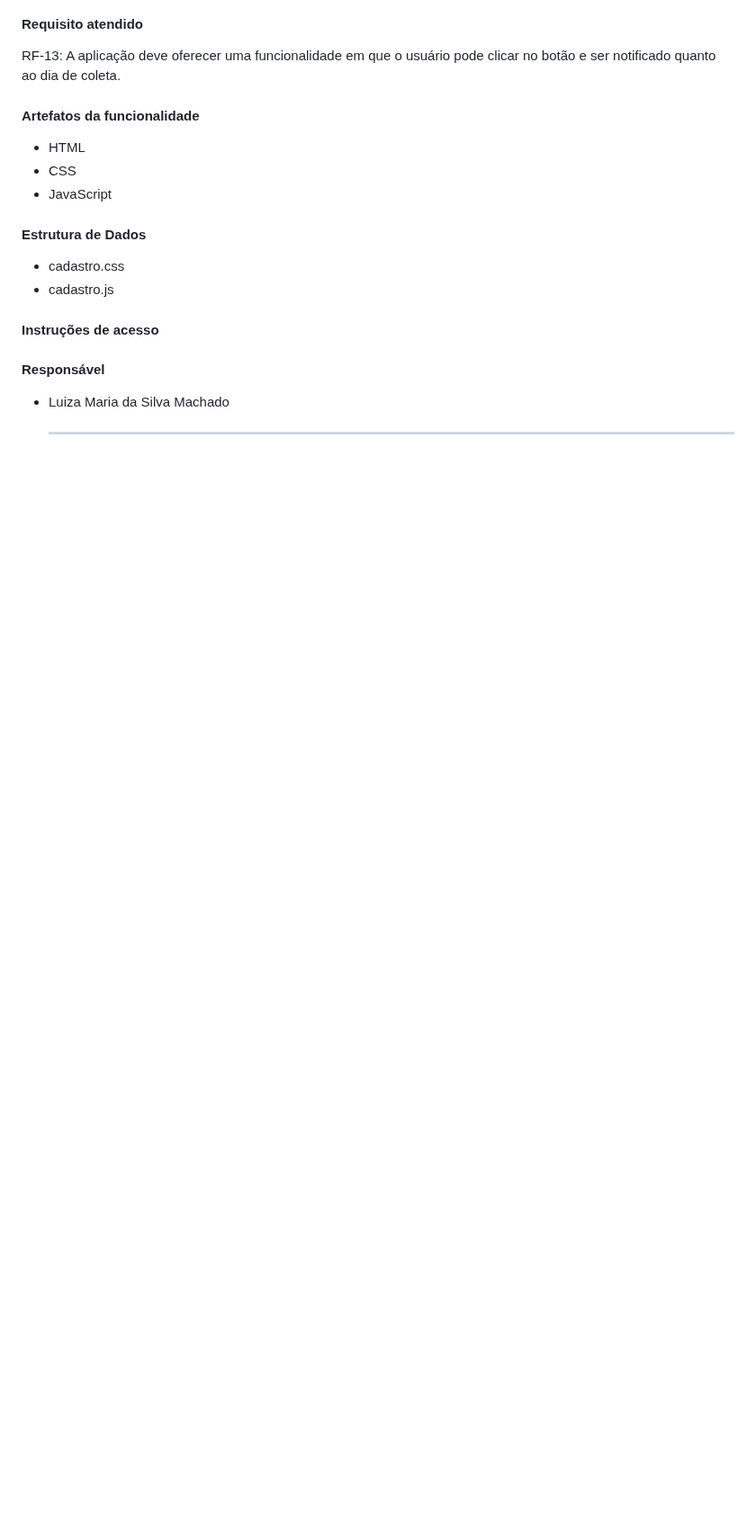
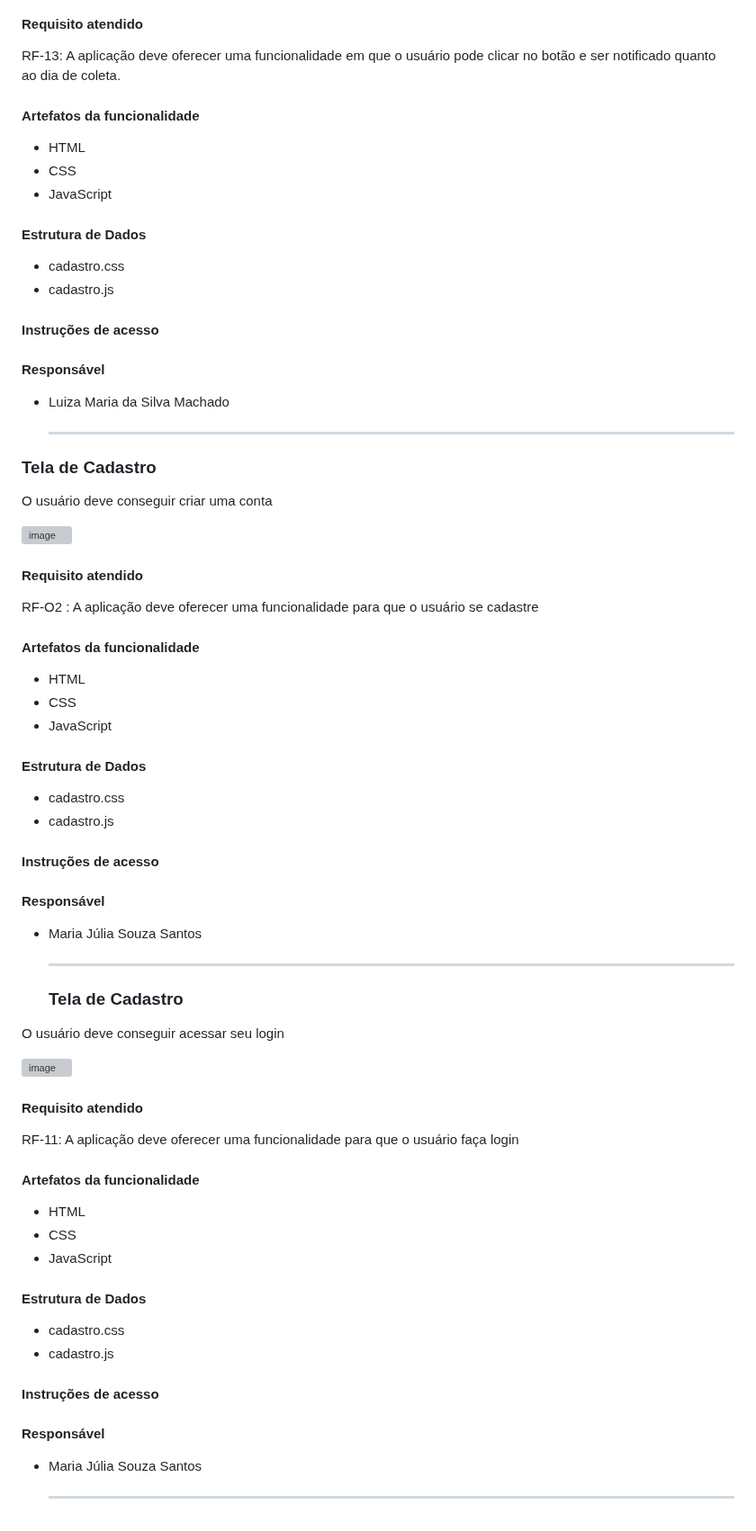
Before and after one commit to ICEI-PUC-Minas-PMV-ADS/pmv-ads-2023-2-e1-proj-web-t5-clean-project, a Markdown page: documentos/06-Programação de Funcionalidades.md, the part around the change. Shown at 90% size. GitHub-like rendering; blank space fills up the shorter version; grey boxes are pictures that could not be loaded.

```diff
--- a/documentos/06-Programação de Funcionalidades.md
+++ b/documentos/06-Programação de Funcionalidades.md
@@ -229,3 +229,68 @@ RF-13: A aplicação deve oferecer uma funcionalidade em que o usuário pode cli
 - Luiza Maria da Silva Machado
 
   <hr>
+
+
+### Tela de Cadastro
+
+O usuário deve conseguir criar uma conta
+
+![image](https://github.com/ICEI-PUC-Minas-PMV-ADS/pmv-ads-2023-2-e1-proj-web-t5-clean-project/assets/144857658/fcebda10-e2f1-4e35-9292-847841c0309d)
+
+
+#### Requisito atendido
+
+RF-O2 : A aplicação deve oferecer uma funcionalidade para que o usuário se cadastre
+
+#### Artefatos da funcionalidade
+- HTML
+- CSS
+- JavaScript
+
+
+#### Estrutura de Dados
+- cadastro.css
+- cadastro.js
+
+#### Instruções de acesso
+
+
+
+
+#### Responsável
+
+- Maria Júlia Souza Santos
+
+  <hr>
+
+  ### Tela de Cadastro
+
+O usuário deve conseguir acessar seu login
+
+![image](https://github.com/ICEI-PUC-Minas-PMV-ADS/pmv-ads-2023-2-e1-proj-web-t5-clean-project/assets/144857658/29e17657-7802-4224-b4ef-77bf68ad4693)
+
+
+#### Requisito atendido
+
+RF-11: A aplicação deve oferecer uma funcionalidade para que o usuário faça login
+
+#### Artefatos da funcionalidade
+- HTML
+- CSS
+- JavaScript
+
+
+#### Estrutura de Dados
+- cadastro.css
+- cadastro.js
+
+#### Instruções de acesso
+
+
+
+
+#### Responsável
+
+- Maria Júlia Souza Santos
+
+  <hr>
```
